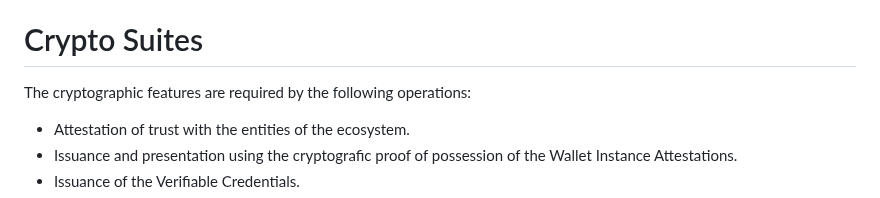
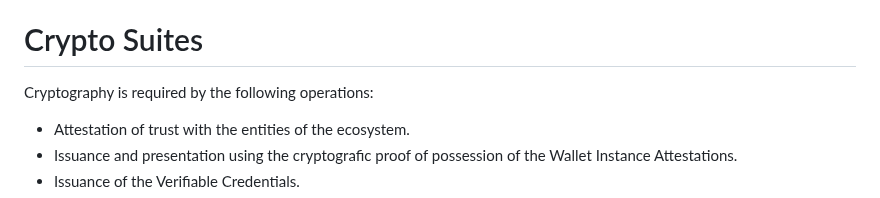
Before and after one commit to openid/oid4vc-haip-sd-jwt-vc, a Markdown page: draft-oid4vc-haip-sd-jwt-vc.md, the part around the change. Drawn GitHub-style.

Commit message:
Apply suggestions from code review

```diff
--- a/draft-oid4vc-haip-sd-jwt-vc.md
+++ b/draft-oid4vc-haip-sd-jwt-vc.md
@@ -359,7 +359,7 @@ The following is a non-normative example of a presentation definition for a SD-J
 
 # Crypto Suites
 
-The cryptographic features are required by the following operations:
+Cryptography is required by the following operations:
 
 - Attestation of trust with the entities of the ecosystem.
 - Issuance and presentation using the cryptografic proof of possession of the Wallet Instance Attestations.
```
